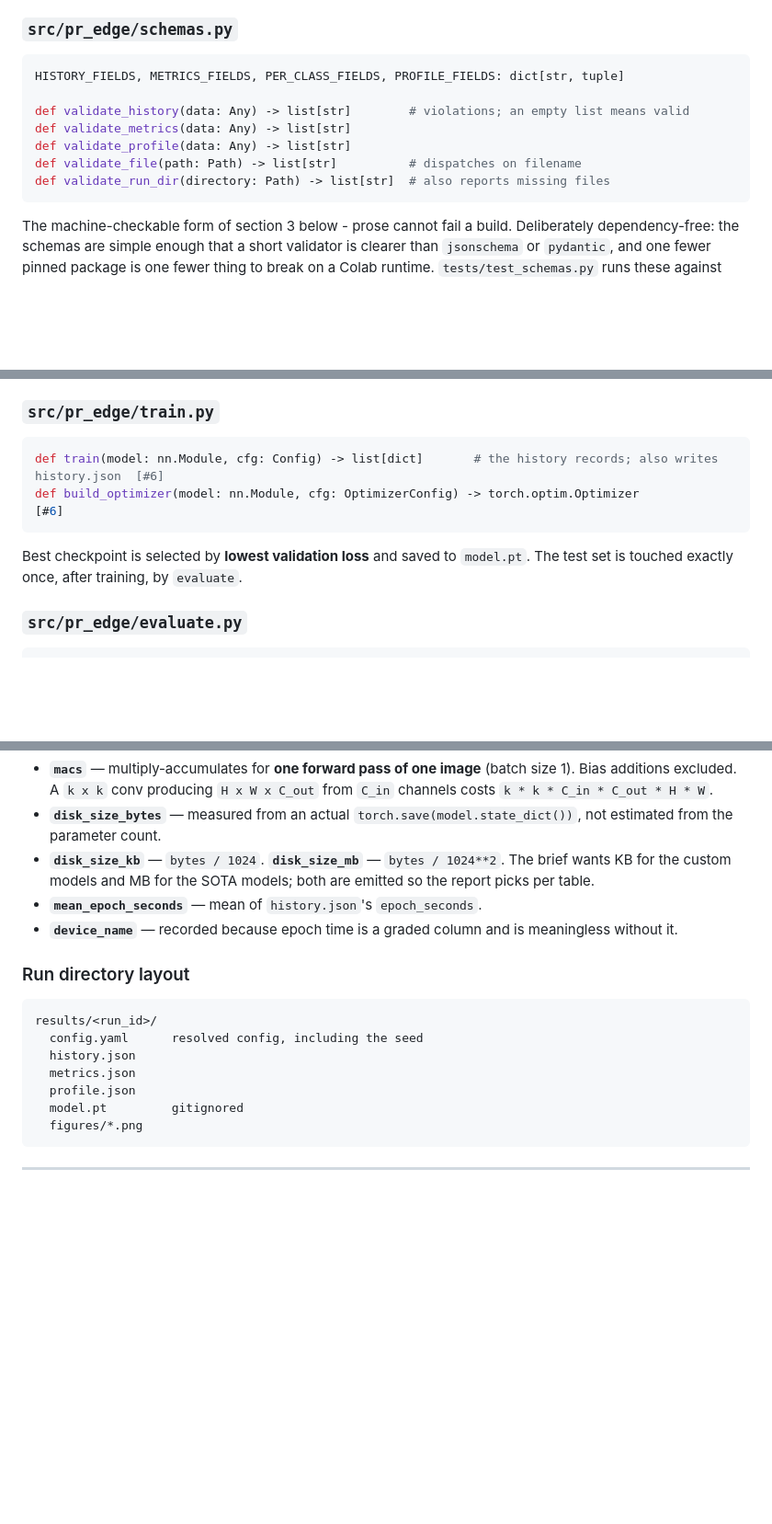
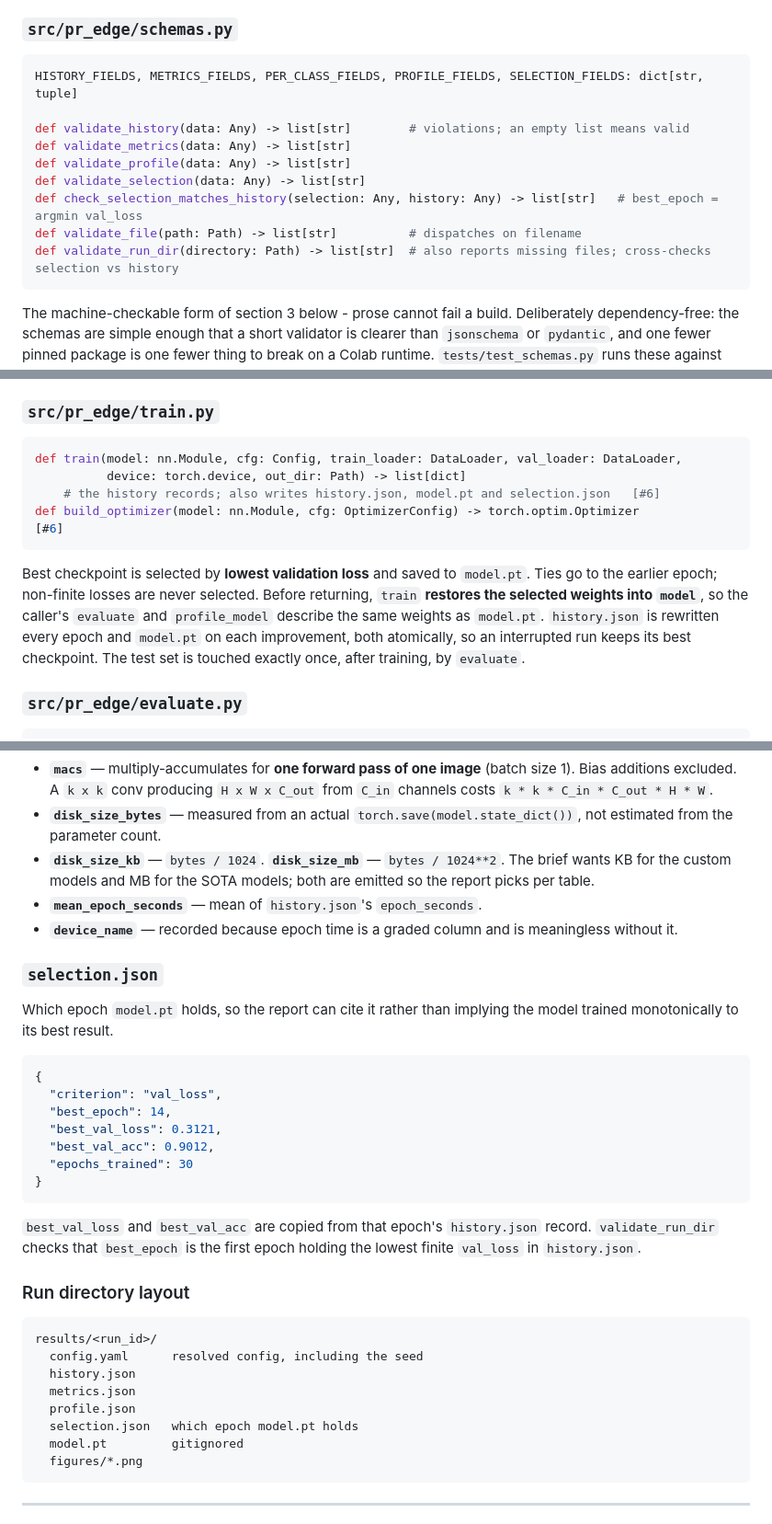
Before and after one commit to dpiyumal2319/pattern-recognition-cnn-edge, a Markdown page: docs/interfaces.md, 3 parts joined by grey strips. Shown at 92% size. GitHub-like rendering; blank space fills up the shorter version.

Commit message:
docs(interfaces): selection.json, train() signature, restore contract

````diff
--- a/docs/interfaces.md
+++ b/docs/interfaces.md
@@ -99,13 +99,15 @@ that `cd`s after cloning. Absolute paths pass through untouched.
 ### `src/pr_edge/schemas.py`
 
 ```python
-HISTORY_FIELDS, METRICS_FIELDS, PER_CLASS_FIELDS, PROFILE_FIELDS: dict[str, tuple]
+HISTORY_FIELDS, METRICS_FIELDS, PER_CLASS_FIELDS, PROFILE_FIELDS, SELECTION_FIELDS: dict[str, tuple]
 
 def validate_history(data: Any) -> list[str]        # violations; an empty list means valid
 def validate_metrics(data: Any) -> list[str]
 def validate_profile(data: Any) -> list[str]
+def validate_selection(data: Any) -> list[str]
+def check_selection_matches_history(selection: Any, history: Any) -> list[str]   # best_epoch = argmin val_loss
 def validate_file(path: Path) -> list[str]          # dispatches on filename
-def validate_run_dir(directory: Path) -> list[str]  # also reports missing files
+def validate_run_dir(directory: Path) -> list[str]  # also reports missing files; cross-checks selection vs history
 ```
 
 The machine-checkable form of section 3 below - prose cannot fail a build. Deliberately
@@ -170,12 +172,18 @@ All models return **raw logits**, never softmax. Loss is `CrossEntropyLoss`, whi
 ### `src/pr_edge/train.py`
 
 ```python
-def train(model: nn.Module, cfg: Config) -> list[dict]       # the history records; also writes history.json  [#6]
+def train(model: nn.Module, cfg: Config, train_loader: DataLoader, val_loader: DataLoader,
+          device: torch.device, out_dir: Path) -> list[dict]
+    # the history records; also writes history.json, model.pt and selection.json   [#6]
 def build_optimizer(model: nn.Module, cfg: OptimizerConfig) -> torch.optim.Optimizer                          [#6]
 ```
 
-Best checkpoint is selected by **lowest validation loss** and saved to `model.pt`. The test set is
-touched exactly once, after training, by `evaluate`.
+Best checkpoint is selected by **lowest validation loss** and saved to `model.pt`. Ties go to the
+earlier epoch; non-finite losses are never selected. Before returning, `train` **restores the
+selected weights into `model`**, so the caller's `evaluate` and `profile_model` describe the same
+weights as `model.pt`. `history.json` is rewritten every epoch and `model.pt` on each improvement,
+both atomically, so an interrupted run keeps its best checkpoint. The test set is touched exactly
+once, after training, by `evaluate`.
 
 ### `src/pr_edge/evaluate.py`
 
@@ -290,6 +298,24 @@ Definitions, fixed so two people cannot report different numbers for the same mo
 - **`mean_epoch_seconds`** — mean of `history.json`'s `epoch_seconds`.
 - **`device_name`** — recorded because epoch time is a graded column and is meaningless without it.
 
+### `selection.json`
+
+Which epoch `model.pt` holds, so the report can cite it rather than implying the model trained
+monotonically to its best result.
+
+```json
+{
+  "criterion": "val_loss",
+  "best_epoch": 14,
+  "best_val_loss": 0.3121,
+  "best_val_acc": 0.9012,
+  "epochs_trained": 30
+}
+```
+
+`best_val_loss` and `best_val_acc` are copied from that epoch's `history.json` record. `validate_run_dir`
+checks that `best_epoch` is the first epoch holding the lowest finite `val_loss` in `history.json`.
+
 ### Run directory layout
 
 ```
@@ -298,6 +324,7 @@ results/<run_id>/
   history.json
   metrics.json
   profile.json
+  selection.json   which epoch model.pt holds
   model.pt         gitignored
   figures/*.png
 ```
````
Also changed, not shown: other parts of docs/interfaces.md (+3 -2 lines), AGENTS.md (+2 -1 lines).
